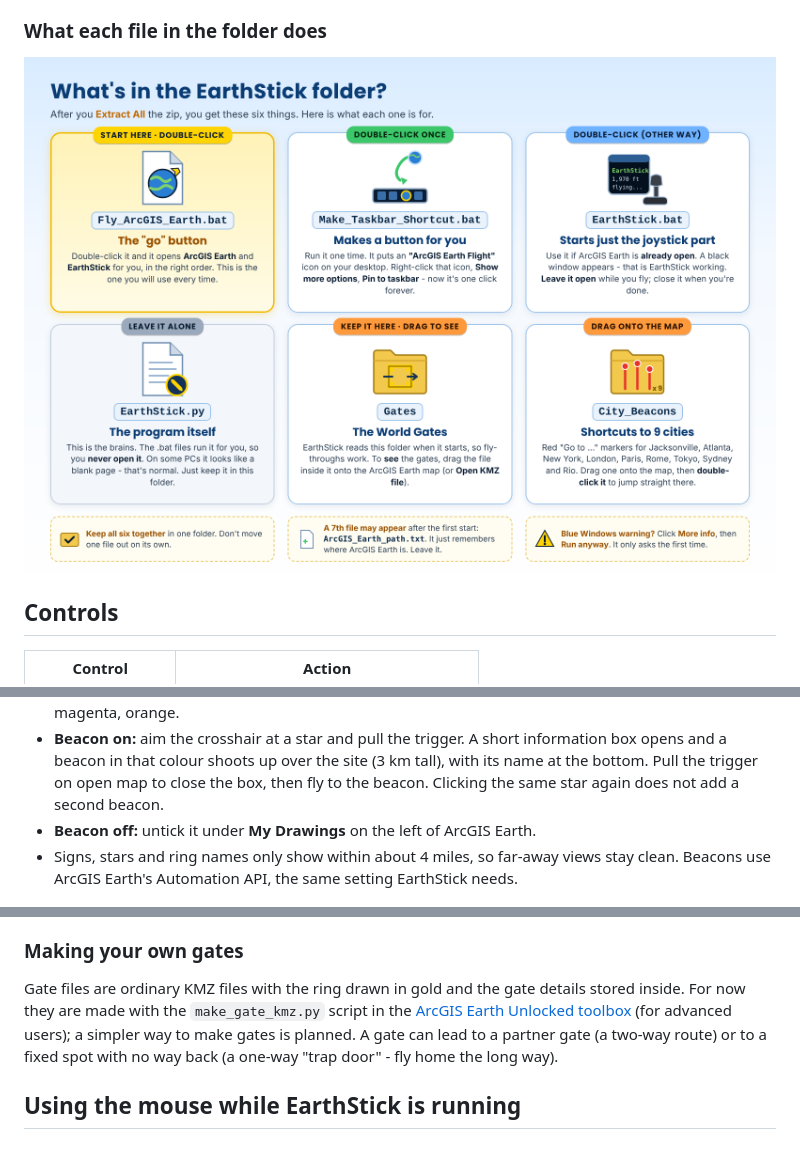
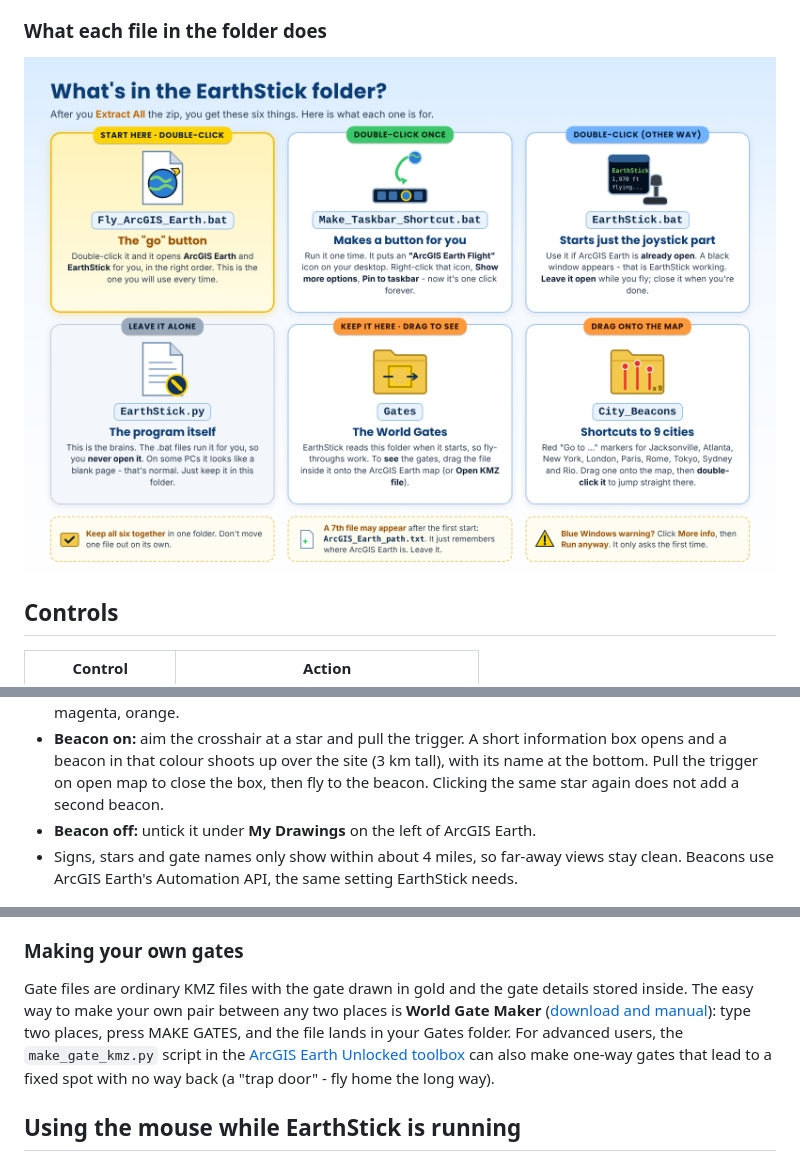
Before and after one commit to Jim-dc95811/EarthStick, a Markdown page: docs/USER_GUIDE.md, 3 parts joined by grey strips. Rendered like a GitHub page.

```diff
--- a/docs/USER_GUIDE.md
+++ b/docs/USER_GUIDE.md
@@ -72,7 +72,7 @@ The tested controller normally appears as `T.A320 Pilot`.
 
 ### What each file in the folder does
 
-![What's in the EarthStick folder: Fly_ArcGIS_Earth.bat is the go button, Make_Taskbar_Shortcut.bat makes a taskbar button (run once), EarthStick.bat starts just the joystick part, EarthStick.py is the program (leave it alone), Gates holds the World Gates rings, City_Beacons has shortcuts to 9 cities](../images/earthstick_whats_in_the_folder.png)
+![What's in the EarthStick folder: Fly_ArcGIS_Earth.bat is the go button, Make_Taskbar_Shortcut.bat makes a taskbar button (run once), EarthStick.bat starts just the joystick part, EarthStick.py is the program (leave it alone), Gates holds the World Gates, City_Beacons has shortcuts to 9 cities](../images/earthstick_whats_in_the_folder.png)
 
 ## Controls
 
@@ -175,7 +175,7 @@ So: put the gate under the crosshair, let the light and the beam handle the heig
 - **Site stars:** below it, five gold stars in two rows (about 4 km away, still in the sky) name the city's famous sites (Atlanta and Jacksonville too). Each name is drawn in its beacon's colour: red, blue, green, magenta, orange.
 - **Beacon on:** aim the crosshair at a star and pull the trigger. A short information box opens and a beacon in that colour shoots up over the site (3 km tall), with its name at the bottom. Pull the trigger on open map to close the box, then fly to the beacon. Clicking the same star again does not add a second beacon.
 - **Beacon off:** untick it under **My Drawings** on the left of ArcGIS Earth.
-- Signs, stars and ring names only show within about 4 miles, so far-away views stay clean. Beacons use ArcGIS Earth's Automation API, the same setting EarthStick needs.
+- Signs, stars and gate names only show within about 4 miles, so far-away views stay clean. Beacons use ArcGIS Earth's Automation API, the same setting EarthStick needs.
 
 ![Paris with an orange beacon on Sacre-Coeur and a red one on the Eiffel Tower](../images/world_gates_paris_beacons_arcgis_earth.jpg)
 
@@ -220,7 +220,7 @@ If it says it cannot find ArcGIS Earth: right-click your normal ArcGIS Earth sho
 
 ### Making your own gates
 
-Gate files are ordinary KMZ files with the ring drawn in gold and the gate details stored inside. For now they are made with the `make_gate_kmz.py` script in the [ArcGIS Earth Unlocked toolbox](https://github.com/Jim-dc95811/ArcGIS-Earth-Unlocked/tree/main/tools) (for advanced users); a simpler way to make gates is planned. A gate can lead to a partner gate (a two-way route) or to a fixed spot with no way back (a one-way "trap door" - fly home the long way).
+Gate files are ordinary KMZ files with the gate drawn in gold and the gate details stored inside. The easy way to make your own pair between any two places is **World Gate Maker** ([download and manual](../README.md#make-your-own-gates)): type two places, press MAKE GATES, and the file lands in your Gates folder. For advanced users, the `make_gate_kmz.py` script in the [ArcGIS Earth Unlocked toolbox](https://github.com/Jim-dc95811/ArcGIS-Earth-Unlocked/tree/main/tools) can also make one-way gates that lead to a fixed spot with no way back (a "trap door" - fly home the long way).
 
 ## Using the mouse while EarthStick is running
 
```
Also changed, not shown: other parts of docs/USER_GUIDE.md (+5 -5 lines), README.md (+3 -3 lines), docs/TROUBLESHOOTING.md (+5 -3 lines), images/earthstick_getting_started.png, 2 other files.
